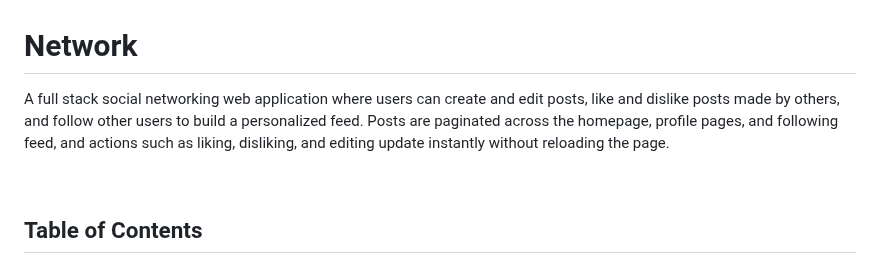
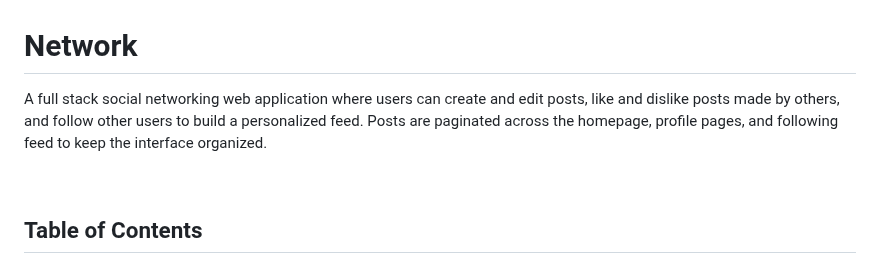
Before and after one commit to steph-xue/network, a Markdown page: README.md, the part around the change. Rendered like a GitHub page.

```diff
--- a/README.md
+++ b/README.md
@@ -1,6 +1,6 @@
 # Network
 
-A full stack social networking web application where users can create and edit posts, like and dislike posts made by others, and follow other users to build a personalized feed. Posts are paginated across the homepage, profile pages, and following feed, and actions such as liking, disliking, and editing update instantly without reloading the page.
+A full stack social networking web application where users can create and edit posts, like and dislike posts made by others, and follow other users to build a personalized feed. Posts are paginated across the homepage, profile pages, and following feed to keep the interface organized.
 
 <br>
 
```
